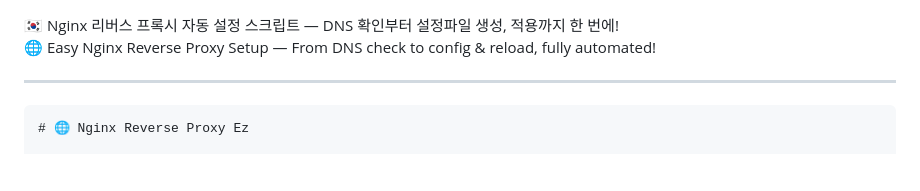
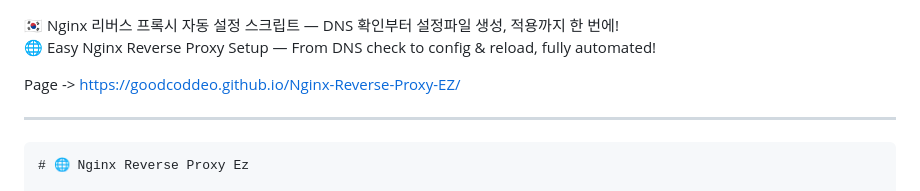
Before and after one commit to goodcoddeo/Nginx-Reverse-Proxy-EZ, a Markdown page: README.md, the part around the change. Rendered like a GitHub page; blank space fills up the shorter version.

Commit message:
docs. README

```diff
--- a/README.md
+++ b/README.md
@@ -1,5 +1,7 @@
 🇰🇷 Nginx 리버스 프록시 자동 설정 스크립트 — DNS 확인부터 설정파일 생성, 적용까지 한 번에! <br>
-🌐 Easy Nginx Reverse Proxy Setup — From DNS check to config & reload, fully automated!
+🌐 Easy Nginx Reverse Proxy Setup — From DNS check to config & reload, fully automated! <br>
+
+Page -> https://goodcoddeo.github.io/Nginx-Reverse-Proxy-EZ/
 
 ---
 
```
